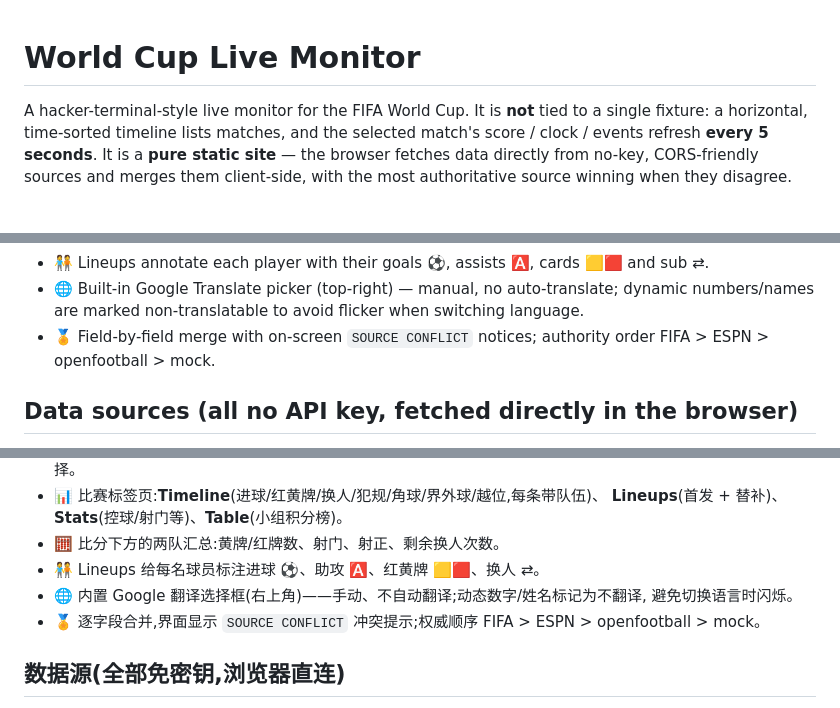
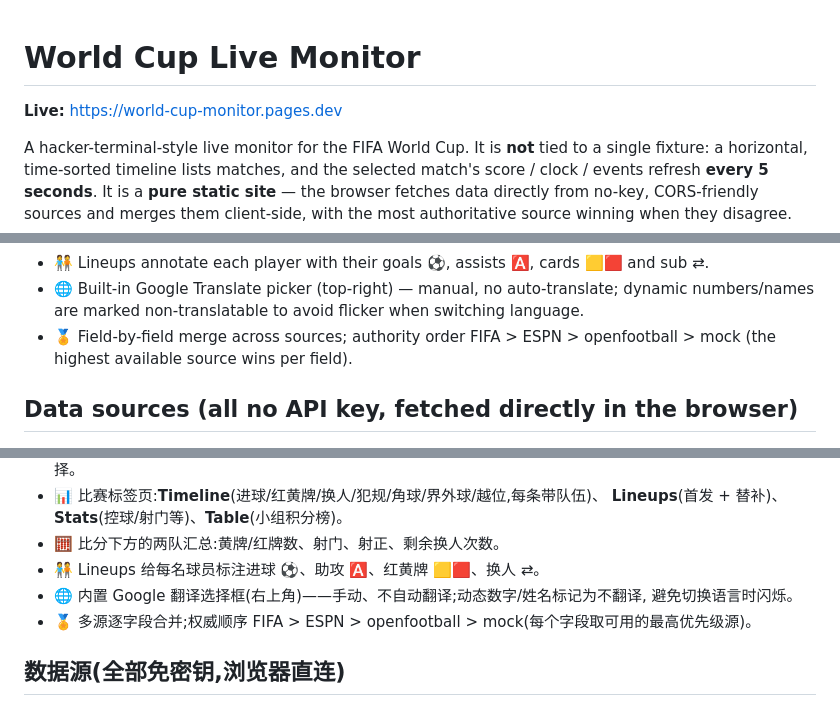
Before and after one commit to TonyD365/World-Cup-Monitor, a Markdown page: README.md, 3 parts joined by grey strips. Rendered like a GitHub page; blank space fills up the shorter version.

Commit message:
Docs: add live URL (world-cup-monitor.pages.dev), sync README with latest features
Drop the removed on-screen SOURCE CONFLICT notice from the feature list.

```diff
--- a/README.md
+++ b/README.md
@@ -1,4 +1,6 @@
 # World Cup Live Monitor
+
+**Live:** https://world-cup-monitor.pages.dev
 
 A hacker-terminal-style live monitor for the FIFA World Cup. It is **not** tied to a single
 fixture: a horizontal, time-sorted timeline lists matches, and the selected match's
@@ -20,8 +22,8 @@ most authoritative source winning when they disagree.
 - 🧑‍🤝‍🧑 Lineups annotate each player with their goals ⚽, assists 🅰, cards 🟨🟥 and sub ⇄.
 - 🌐 Built-in Google Translate picker (top-right) — manual, no auto-translate; dynamic
   numbers/names are marked non-translatable to avoid flicker when switching language.
-- 🏅 Field-by-field merge with on-screen `SOURCE CONFLICT` notices; authority order
-  FIFA > ESPN > openfootball > mock.
+- 🏅 Field-by-field merge across sources; authority order FIFA > ESPN > openfootball > mock
+  (the highest available source wins per field).
 
 ## Data sources (all no API key, fetched directly in the browser)
 - **ESPN** hidden API (`site.api.espn.com/.../soccer/fifa.world`) — primary live source
@@ -84,7 +88,7 @@ CORS 友好的数据源拉取并在客户端合并,冲突时以最权威的源
 - 🧑‍🤝‍🧑 Lineups 给每名球员标注进球 ⚽、助攻 🅰、红黄牌 🟨🟥、换人 ⇄。
 - 🌐 内置 Google 翻译选择框(右上角)——手动、不自动翻译;动态数字/姓名标记为不翻译,
   避免切换语言时闪烁。
-- 🏅 逐字段合并,界面显示 `SOURCE CONFLICT` 冲突提示;权威顺序 FIFA > ESPN > openfootball > mock。
+- 🏅 多源逐字段合并;权威顺序 FIFA > ESPN > openfootball > mock(每个字段取可用的最高优先级源)。
 
 ## 数据源(全部免密钥,浏览器直连)
 - **ESPN** 隐藏接口——主实时源(比分、计时、完整文字直播、阵容、统计、积分榜),带 CORS。
```
Also changed, not shown: other parts of README.md (+2 -0 lines).
